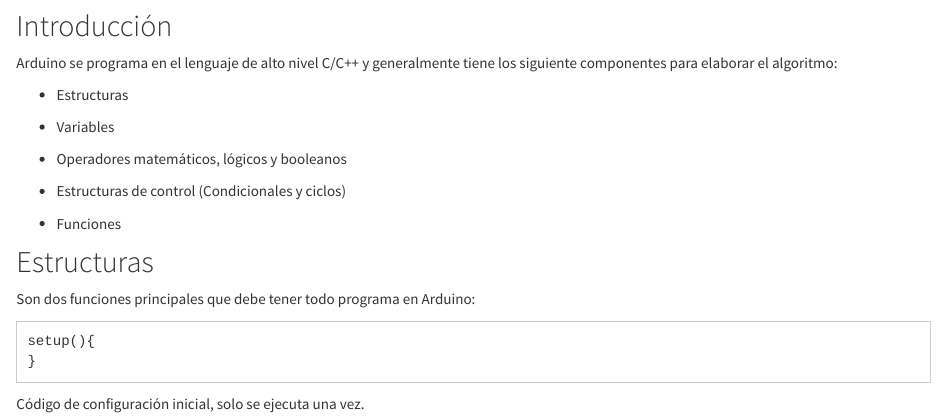
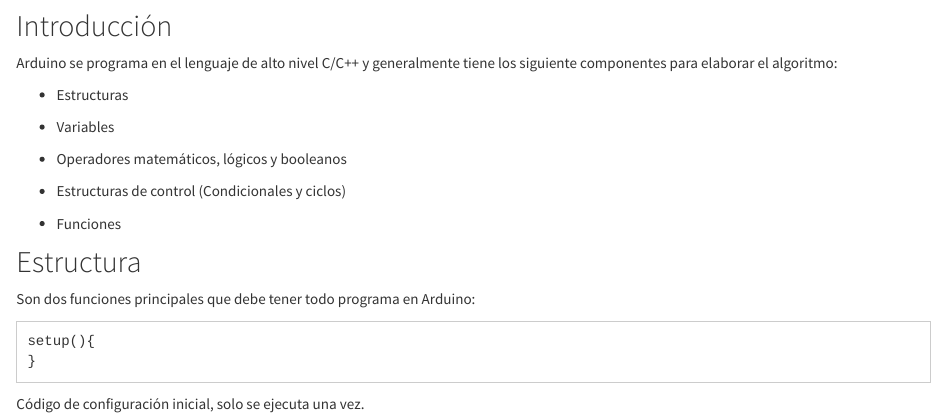
Before and after one commit to LuisEMendoza/SE-UPGoP, an R Markdown document (PA.Rmd): the page in a window 1100 px wide, from 590 px down. Rendered offline with R 4.5, knitr and Pandoc, with nearby package versions.

Commit message:
Contenido actualizado

```diff
--- a/PA.Rmd
+++ b/PA.Rmd
@@ -19,7 +19,7 @@
 
 - Funciones
 
-## Estructuras
+## Estructura
 
 Son dos funciones principales que debe tener todo programa en Arduino:
 
```
Also changed, not shown: PA.Rmd (4 more changed lines), 1 other file.
